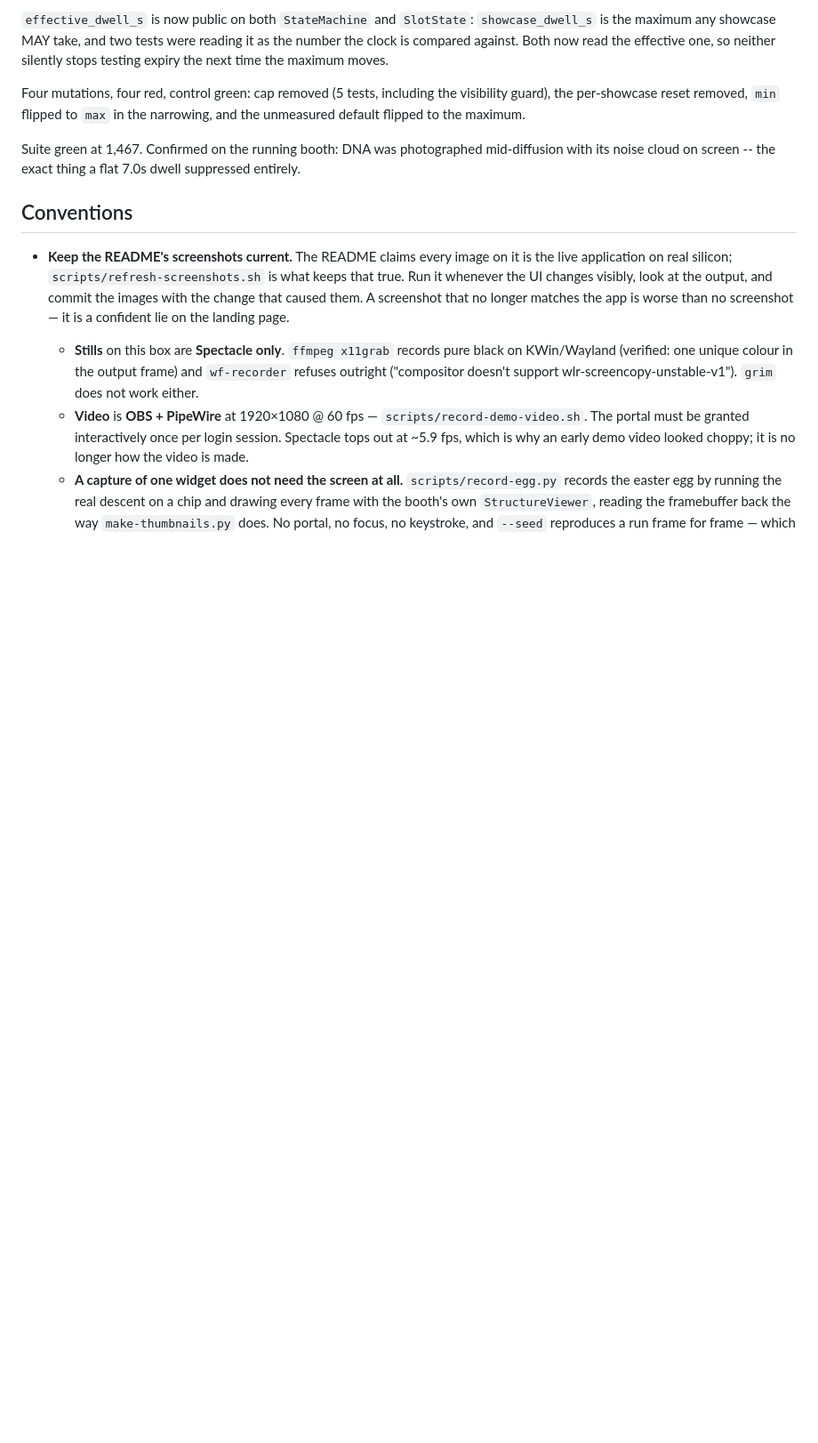
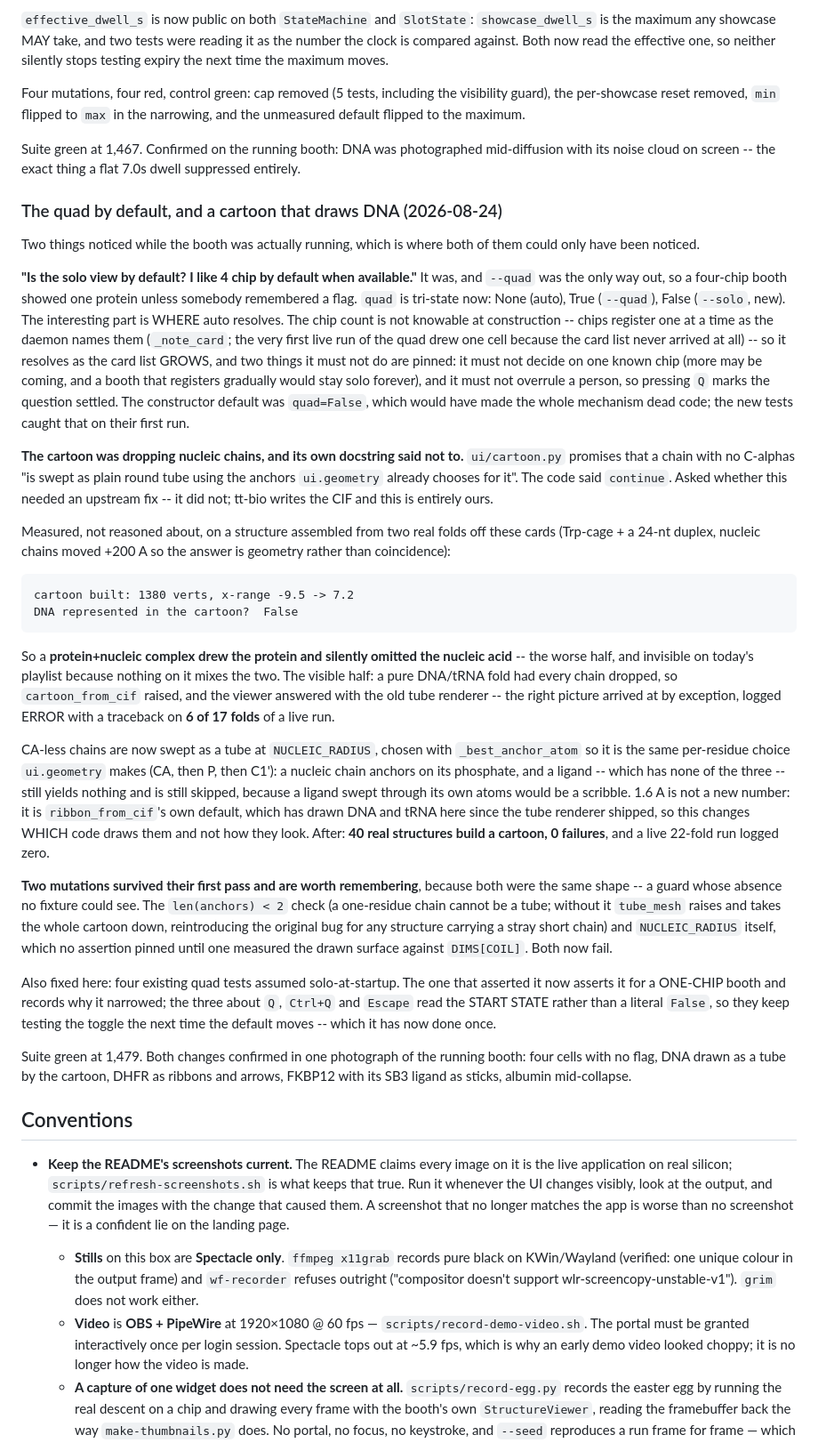
Before and after one commit to tsingletaryTT/tt-bio-demo, a Markdown page: CLAUDE.md, the part around the change. Shown at 89% size. Drawn GitHub-style; blank space fills up the shorter version.

Commit message:
docs: log the quad default and the nucleic cartoon fix

```diff
--- a/CLAUDE.md
+++ b/CLAUDE.md
@@ -884,6 +884,73 @@ Suite green at 1,467. Confirmed on the running booth: DNA was photographed
 mid-diffusion with its noise cloud on screen -- the exact thing a flat 7.0s
 dwell suppressed entirely.
 
+### The quad by default, and a cartoon that draws DNA (2026-08-24)
+
+Two things noticed while the booth was actually running, which is where both
+of them could only have been noticed.
+
+**"Is the solo view by default? I like 4 chip by default when available."** It
+was, and `--quad` was the only way out, so a four-chip booth showed one protein
+unless somebody remembered a flag. `quad` is tri-state now: None (auto), True
+(`--quad`), False (`--solo`, new). The interesting part is WHERE auto resolves.
+The chip count is not knowable at construction -- chips register one at a time
+as the daemon names them (`_note_card`; the very first live run of the quad
+drew one cell because the card list never arrived at all) -- so it resolves as
+the card list GROWS, and two things it must not do are pinned: it must not
+decide on one known chip (more may be coming, and a booth that registers
+gradually would stay solo forever), and it must not overrule a person, so
+pressing `Q` marks the question settled. The constructor default was
+`quad=False`, which would have made the whole mechanism dead code; the new
+tests caught that on their first run.
+
+**The cartoon was dropping nucleic chains, and its own docstring said not to.**
+`ui/cartoon.py` promises that a chain with no C-alphas "is swept as plain round
+tube using the anchors `ui.geometry` already chooses for it". The code said
+`continue`. Asked whether this needed an upstream fix -- it did not; tt-bio
+writes the CIF and this is entirely ours.
+
+Measured, not reasoned about, on a structure assembled from two real folds off
+these cards (Trp-cage + a 24-nt duplex, nucleic chains moved +200 A so the
+answer is geometry rather than coincidence):
+
+    cartoon built: 1380 verts, x-range -9.5 -> 7.2
+    DNA represented in the cartoon?  False
+
+So a **protein+nucleic complex drew the protein and silently omitted the
+nucleic acid** -- the worse half, and invisible on today's playlist because
+nothing on it mixes the two. The visible half: a pure DNA/tRNA fold had every
+chain dropped, so `cartoon_from_cif` raised, and the viewer answered with the
+old tube renderer -- the right picture arrived at by exception, logged ERROR
+with a traceback on **6 of 17 folds** of a live run.
+
+CA-less chains are now swept as a tube at `NUCLEIC_RADIUS`, chosen with
+`_best_anchor_atom` so it is the same per-residue choice `ui.geometry` makes
+(CA, then P, then C1'): a nucleic chain anchors on its phosphate, and a ligand
+-- which has none of the three -- still yields nothing and is still skipped,
+because a ligand swept through its own atoms would be a scribble. 1.6 A is not
+a new number: it is `ribbon_from_cif`'s own default, which has drawn DNA and
+tRNA here since the tube renderer shipped, so this changes WHICH code draws
+them and not how they look. After: **40 real structures build a cartoon, 0
+failures**, and a live 22-fold run logged zero.
+
+**Two mutations survived their first pass and are worth remembering**, because
+both were the same shape -- a guard whose absence no fixture could see. The
+`len(anchors) < 2` check (a one-residue chain cannot be a tube; without it
+`tube_mesh` raises and takes the whole cartoon down, reintroducing the original
+bug for any structure carrying a stray short chain) and `NUCLEIC_RADIUS`
+itself, which no assertion pinned until one measured the drawn surface against
+`DIMS[COIL]`. Both now fail.
+
+Also fixed here: four existing quad tests assumed solo-at-startup. The one that
+asserted it now asserts it for a ONE-CHIP booth and records why it narrowed;
+the three about `Q`, `Ctrl+Q` and `Escape` read the START STATE rather than a
+literal `False`, so they keep testing the toggle the next time the default
+moves -- which it has now done once.
+
+Suite green at 1,479. Both changes confirmed in one photograph of the running
+booth: four cells with no flag, DNA drawn as a tube by the cartoon, DHFR as
+ribbons and arrows, FKBP12 with its SB3 ligand as sticks, albumin mid-collapse.
+
 ## Conventions
 
 - **Keep the README's screenshots current.** The README claims every image on it is the
```
